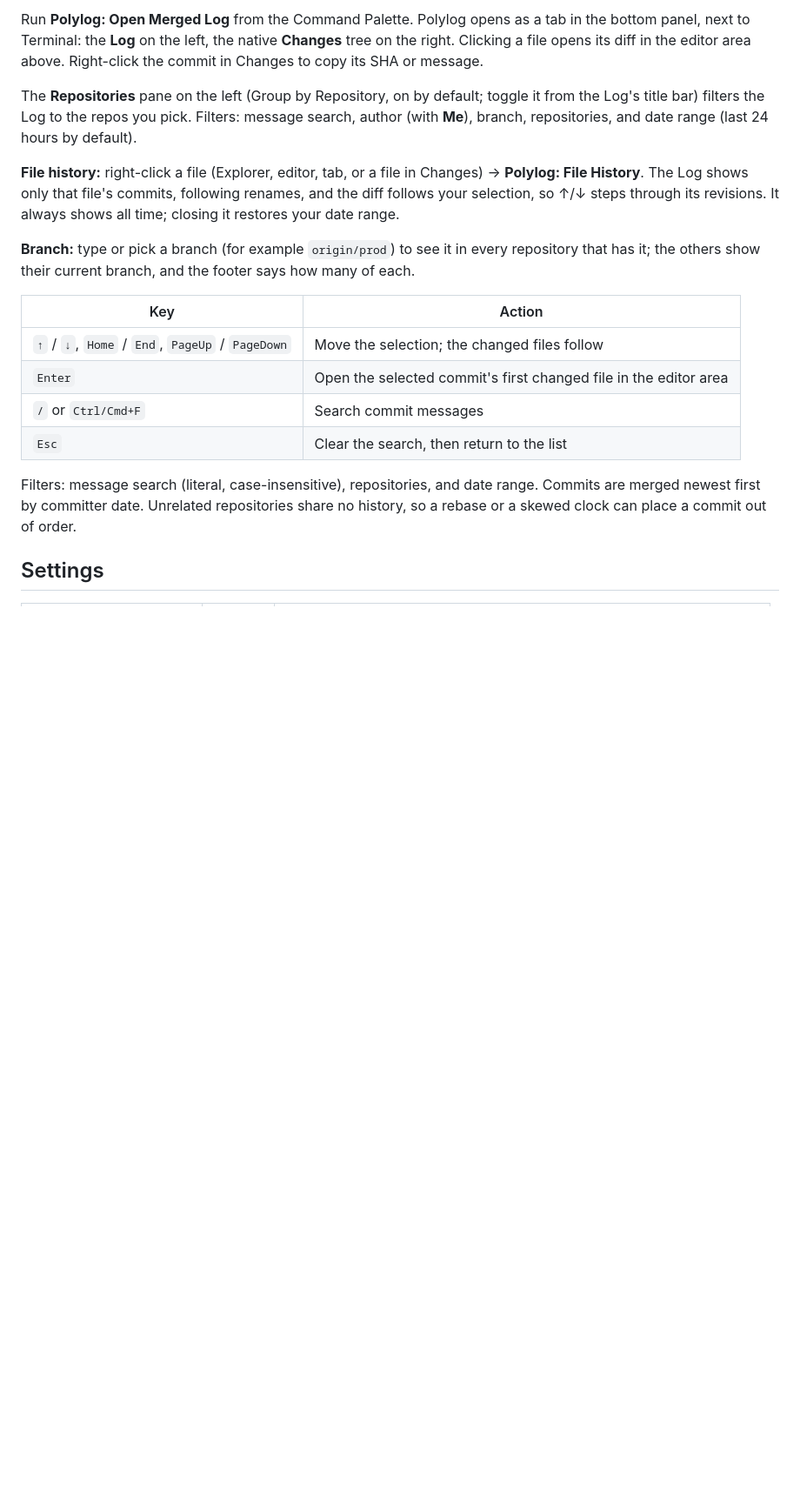
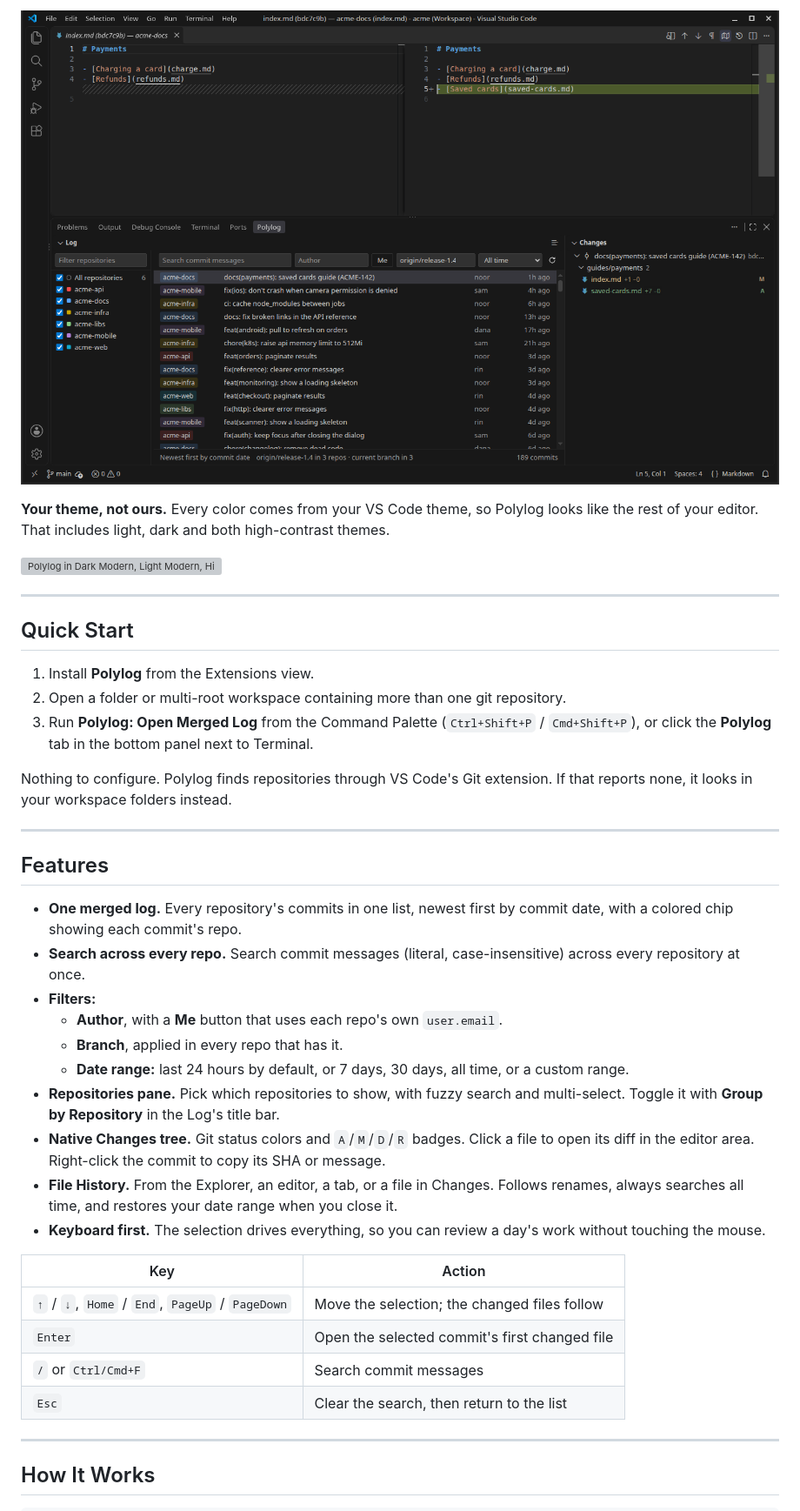
Before and after one commit to lntvan166/polylog, a Markdown page: README.md, the part around one of its changes. Shown at 87% size. GitHub-like rendering; pictures changed too: media/screenshot-branch.png (added); blank space fills up the shorter version; grey boxes are pictures that could not be loaded.

```diff
--- a/README.md
+++ b/README.md
@@ -34,31 +39,53 @@ nothing for a database to improve on.
 
-Run **Polylog: Open Merged Log** from the Command Palette. Polylog opens as a tab in the
-bottom panel, next to Terminal: the **Log** on the left, the native **Changes** tree on the
-right. Clicking a file opens its diff in the editor area above. Right-click the commit in
-Changes to copy its SHA or message.
+![The log on origin/release-1.4: found in three repositories, current branch in the other three](https://raw.githubusercontent.com/lntvan166/polylog/main/media/screenshot-branch.png)
 
-The **Repositories** pane on the left (Group by Repository, on by default; toggle it from the
-Log's title bar) filters the Log to the repos you pick. Filters: message search, author
-(with **Me**), branch, repositories, and date range (last 24 hours by default).
+**Your theme, not ours.** Every color comes from your VS Code theme, so Polylog looks like
+the rest of your editor. That includes light, dark and both high-contrast themes.
 
-**File history:** right-click a file (Explorer, editor, tab, or a file in Changes) →
-**Polylog: File History**. The Log shows only that file's commits, following renames, and
-the diff follows your selection, so ↑/↓ steps through its revisions. It always shows all time; closing it
-restores your date range.
+![Polylog in Dark Modern, Light Modern, High Contrast and High Contrast Light](https://raw.githubusercontent.com/lntvan166/polylog/main/media/screenshot-themes.png)
 
-**Branch:** type or pick a branch (for example `origin/prod`) to see it in every repository
-that has it; the others show their current branch, and the footer says how many of each.
+---
+
+## Quick Start
+
+1. Install **Polylog** from the Extensions view.
+2. Open a folder or multi-root workspace containing more than one git repository.
+3. Run **Polylog: Open Merged Log** from the Command Palette (`Ctrl+Shift+P` /
+   `Cmd+Shift+P`), or click the **Polylog** tab in the bottom panel next to Terminal.
+
+Nothing to configure. Polylog finds repositories through VS Code's Git extension. If that
+reports none, it looks in your workspace folders instead.
+
+---
+
+## Features
+
+- **One merged log.** Every repository's commits in one list, newest first by commit
+  date, with a colored chip showing each commit's repo.
+- **Search across every repo.** Search commit messages (literal, case-insensitive) across
+  every repository at once.
+- **Filters:**
+  - **Author**, with a **Me** button that uses each repo's own `user.email`.
+  - **Branch**, applied in every repo that has it.
+  - **Date range:** last 24 hours by default, or 7 days, 30 days, all time, or a custom
+    range.
+- **Repositories pane.** Pick which repositories to show, with fuzzy search and
+  multi-select. Toggle it with **Group by Repository** in the Log's title bar.
+- **Native Changes tree.** Git status colors and `A`/`M`/`D`/`R` badges. Click a file to
+  open its diff in the editor area. Right-click the commit to copy its SHA or message.
+- **File History.** From the Explorer, an editor, a tab, or a file in Changes. Follows
+  renames, always searches all time, and restores your date range when you close it.
+- **Keyboard first.** The selection drives everything, so you can review a day's work
+  without touching the mouse.
 
 | Key | Action |
 |---|---|
 | `↑` / `↓`, `Home` / `End`, `PageUp` / `PageDown` | Move the selection; the changed files follow |
-| `Enter` | Open the selected commit's first changed file in the editor area |
+| `Enter` | Open the selected commit's first changed file |
 | `/` or `Ctrl/Cmd+F` | Search commit messages |
 | `Esc` | Clear the search, then return to the list |
 
-Filters: message search (literal, case-insensitive), repositories, and date range.
-Commits are merged newest first by committer date. Unrelated repositories share no
-history, so a rebase or a skewed clock can place a commit out of order.
+---
 
-## Settings
+## How It Works
 
```
Also changed, not shown: other parts of README.md (+86 -28 lines), CHANGELOG.md (added, +42 -0 lines), media/screenshot-file-history.png (added), media/screenshot-log.png (added), 6 other files.
